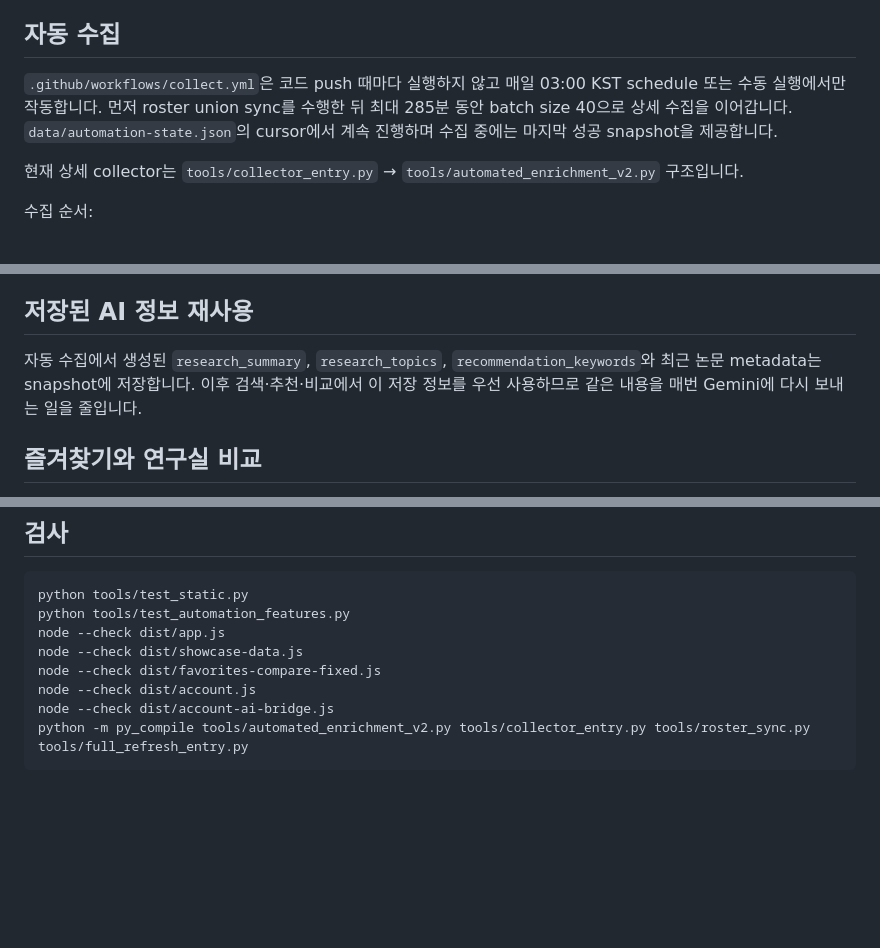
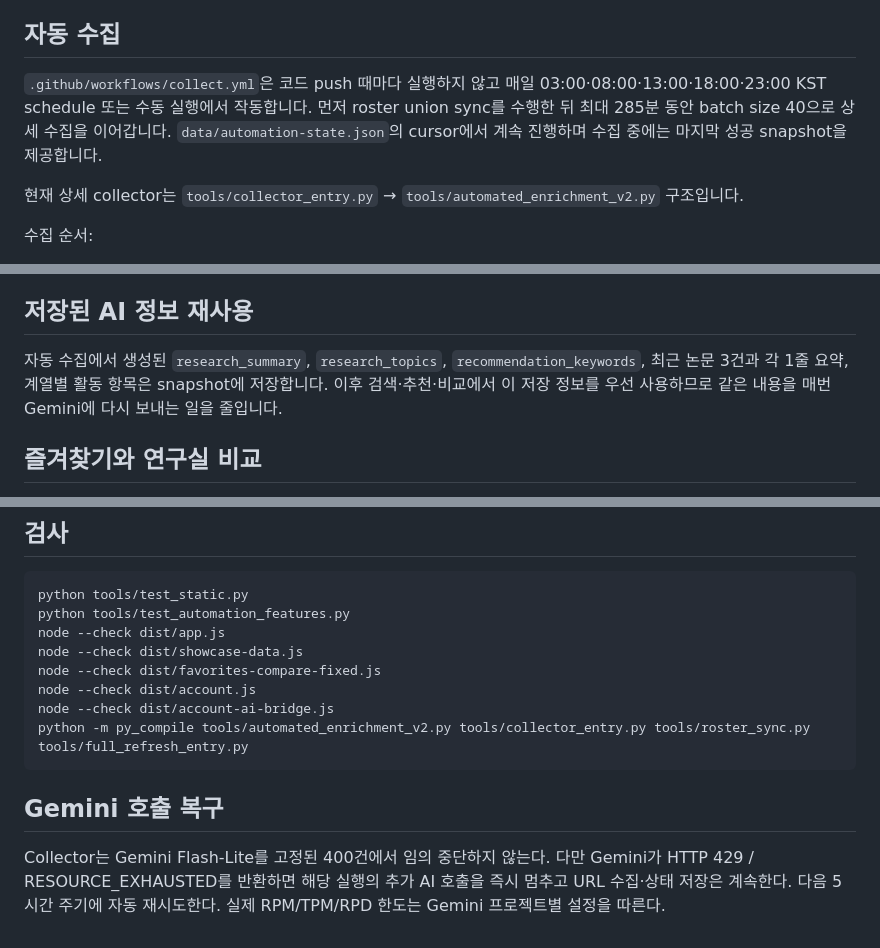
Before and after one commit to leehojun0303/snu-lab-navigator, a Markdown page: README.md, 3 parts joined by grey strips. Drawn GitHub-style; blank space fills up the shorter version.

Commit message:
Document continuous collection and rate-limit recovery

````diff
--- a/README.md
+++ b/README.md
@@ -29,7 +29,7 @@
 
 ## 자동 수집
 
-`.github/workflows/collect.yml`은 코드 push 때마다 실행하지 않고 매일 03:00 KST schedule 또는 수동 실행에서만 작동합니다. 먼저 roster union sync를 수행한 뒤 최대 285분 동안 batch size 40으로 상세 수집을 이어갑니다. `data/automation-state.json`의 cursor에서 계속 진행하며 수집 중에는 마지막 성공 snapshot을 제공합니다.
+`.github/workflows/collect.yml`은 코드 push 때마다 실행하지 않고 매일 03:00·08:00·13:00·18:00·23:00 KST schedule 또는 수동 실행에서 작동합니다. 먼저 roster union sync를 수행한 뒤 최대 285분 동안 batch size 40으로 상세 수집을 이어갑니다. `data/automation-state.json`의 cursor에서 계속 진행하며 수집 중에는 마지막 성공 snapshot을 제공합니다.
 
 현재 상세 collector는 `tools/collector_entry.py` → `tools/automated_enrichment_v2.py` 구조입니다.
 
@@ -63,7 +63,7 @@
 
 ## 저장된 AI 정보 재사용
 
-자동 수집에서 생성된 `research_summary`, `research_topics`, `recommendation_keywords`와 최근 논문 metadata는 snapshot에 저장합니다. 이후 검색·추천·비교에서 이 저장 정보를 우선 사용하므로 같은 내용을 매번 Gemini에 다시 보내는 일을 줄입니다.
+자동 수집에서 생성된 `research_summary`, `research_topics`, `recommendation_keywords`, 최근 논문 3건과 각 1줄 요약, 계열별 활동 항목은 snapshot에 저장합니다. 이후 검색·추천·비교에서 이 저장 정보를 우선 사용하므로 같은 내용을 매번 Gemini에 다시 보내는 일을 줄입니다.
 
 ## 즐겨찾기와 연구실 비교
 
@@ -118,3 +118,7 @@ node --check dist/account.js
 node --check dist/account-ai-bridge.js
 python -m py_compile tools/automated_enrichment_v2.py tools/collector_entry.py tools/roster_sync.py tools/full_refresh_entry.py
 ```
+
+## Gemini 호출 복구
+
+Collector는 Gemini Flash-Lite를 고정된 400건에서 임의 중단하지 않는다. 다만 Gemini가 HTTP 429 / RESOURCE_EXHAUSTED를 반환하면 해당 실행의 추가 AI 호출을 즉시 멈추고 URL 수집·상태 저장은 계속한다. 다음 5시간 주기에 자동 재시도한다. 실제 RPM/TPM/RPD 한도는 Gemini 프로젝트별 설정을 따른다.
````
